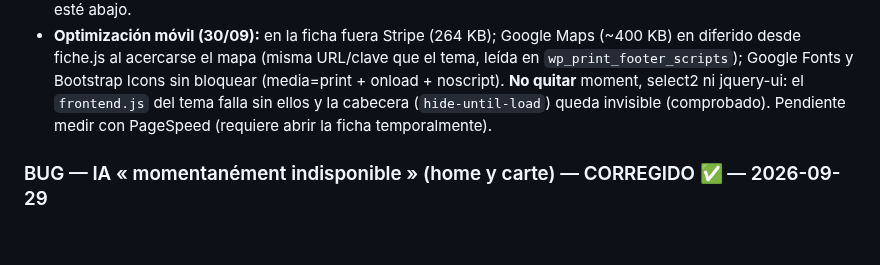
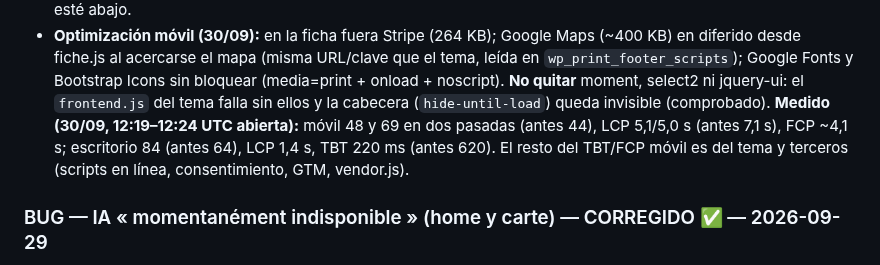
Before and after one commit to Onavarro-francedit/canal_du_midi_new_version, a Markdown page: docs/TASKS.md, the part around the change. Drawn GitHub-style; blank space fills up the shorter version.

Commit message:
docs: TASK-030 — medición PageSpeed tras la optimización móvil
Co-Authored-By: Claude Opus 5.5 (1M context) <noreply@anthropic.com>

```diff
--- a/docs/TASKS.md
+++ b/docs/TASKS.md
@@ -322,7 +322,9 @@ _(TASK-009 y TASK-010 movidas a 🔴 En curso — Incremento 1)_
   fiche.js al acercarse el mapa (misma URL/clave que el tema, leída en `wp_print_footer_scripts`); Google
   Fonts y Bootstrap Icons sin bloquear (media=print + onload + noscript). **No quitar** moment, select2 ni
   jquery-ui: el `frontend.js` del tema falla sin ellos y la cabecera (`hide-until-load`) queda invisible
-  (comprobado). Pendiente medir con PageSpeed (requiere abrir la ficha temporalmente).
+  (comprobado). **Medido (30/09, 12:19–12:24 UTC abierta):** móvil 48 y 69 en dos pasadas (antes 44),
+  LCP 5,1/5,0 s (antes 7,1 s), FCP ~4,1 s; escritorio 84 (antes 64), LCP 1,4 s, TBT 220 ms (antes 620).
+  El resto del TBT/FCP móvil es del tema y terceros (scripts en línea, consentimiento, GTM, vendor.js).
 
 ### BUG — IA « momentanément indisponible » (home y carte) — CORREGIDO ✅ — 2026-09-29
 - **Causa:** incidente de la API de Anthropic: `503 overloaded_error « Grammar compilation is
```
